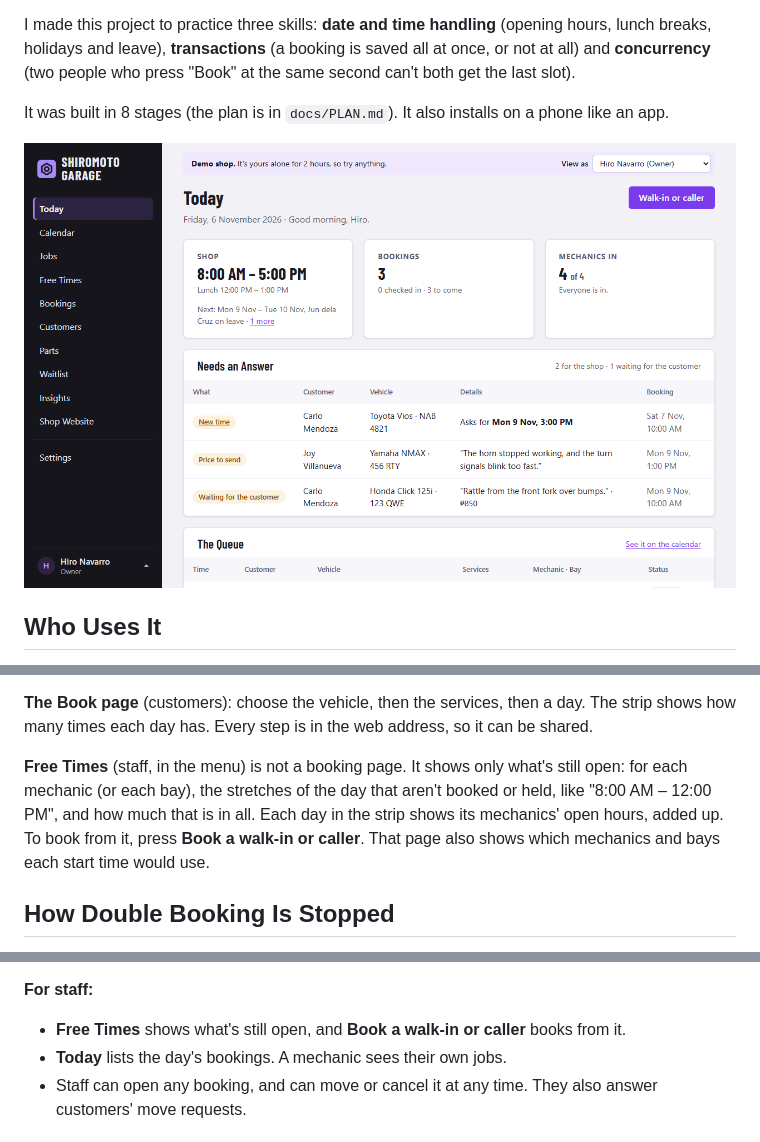
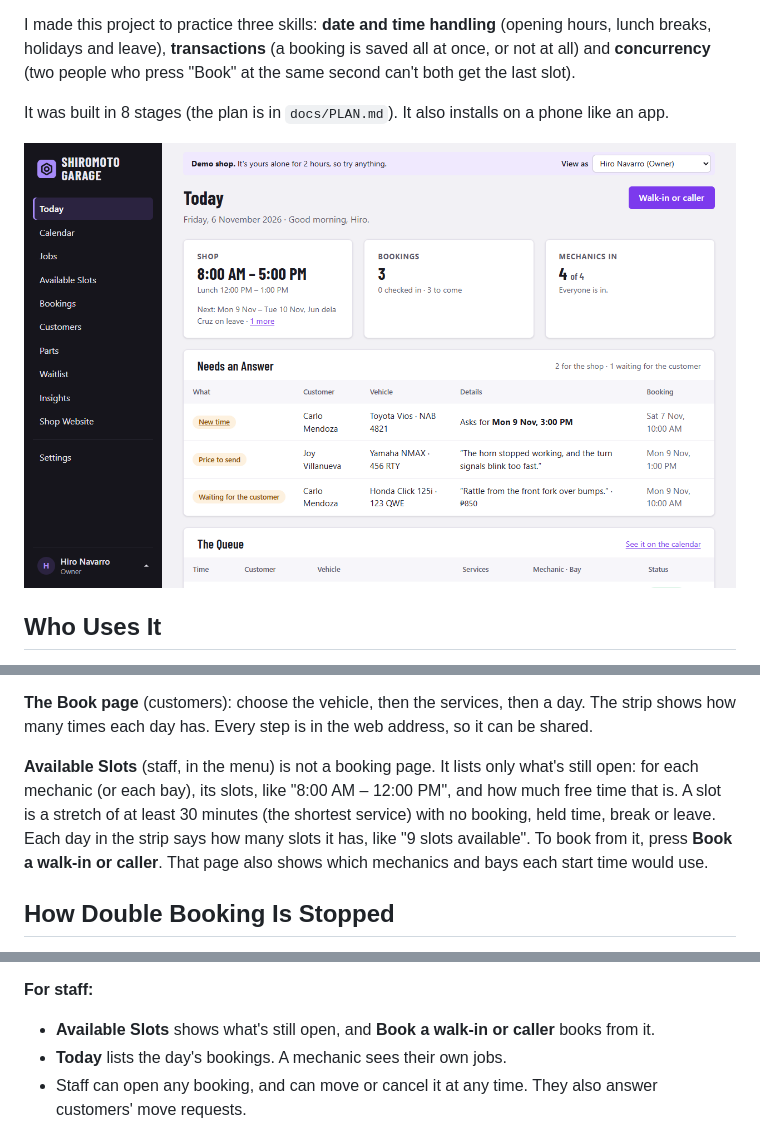
Before and after one commit to jcatibog014/appointment_booking_system, a Markdown page: README.md, 3 parts joined by grey strips. Drawn GitHub-style; pictures changed too: docs/screenshots/today.png.

```diff
--- a/README.md
+++ b/README.md
@@ -66,7 +66,7 @@ Car PMS (3 h 15 min with clean-up), starting 10:00:
 
 **The Book page** (customers): choose the vehicle, then the services, then a day. The strip shows how many times each day has. Every step is in the web address, so it can be shared.
 
-**Free Times** (staff, in the menu) is not a booking page. It shows only what's still open: for each mechanic (or each bay), the stretches of the day that aren't booked or held, like "8:00 AM – 12:00 PM", and how much that is in all. Each day in the strip shows its mechanics' open hours, added up. To book from it, press **Book a walk-in or caller**. That page also shows which mechanics and bays each start time would use.
+**Available Slots** (staff, in the menu) is not a booking page. It lists only what's still open: for each mechanic (or each bay), its slots, like "8:00 AM – 12:00 PM", and how much free time that is. A slot is a stretch of at least 30 minutes (the shortest service) with no booking, held time, break or leave. Each day in the strip says how many slots it has, like "9 slots available". To book from it, press **Book a walk-in or caller**. That page also shows which mechanics and bays each start time would use.
 
 ## How Double Booking Is Stopped
 
@@ -106,7 +106,7 @@ The tests do this for real: 10 threads press the same time at once. With one lif
 - The customer's menu is just **My Garage, Book, Services, Settings**. The shop's hours are on the Services page, so they don't need a button of their own.
 
 **For staff:**
-- **Free Times** shows what's still open, and **Book a walk-in or caller** books from it.
+- **Available Slots** shows what's still open, and **Book a walk-in or caller** books from it.
 - **Today** lists the day's bookings. A mechanic sees their own jobs.
 - Staff can open any booking, and can move or cancel it at any time. They also answer customers' move requests.
 
```
Also changed, not shown: other parts of README.md (+3 -3 lines), AGENTS.md (+2 -2 lines), docs/PLAN.md (+2 -1 lines), docs/screenshots/free-times-dark.png, docs/screenshots/free-times.png, 7 other files.
